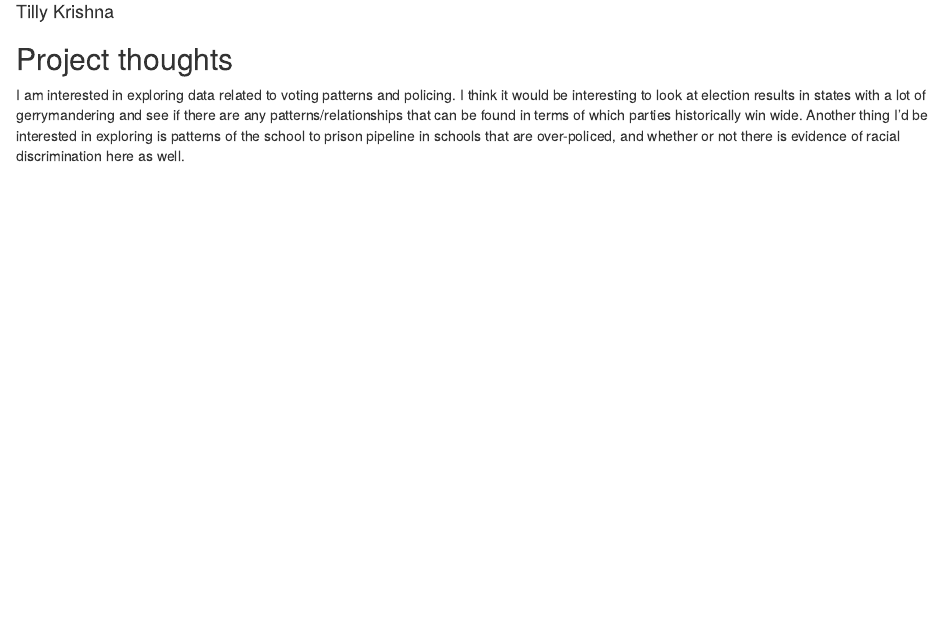
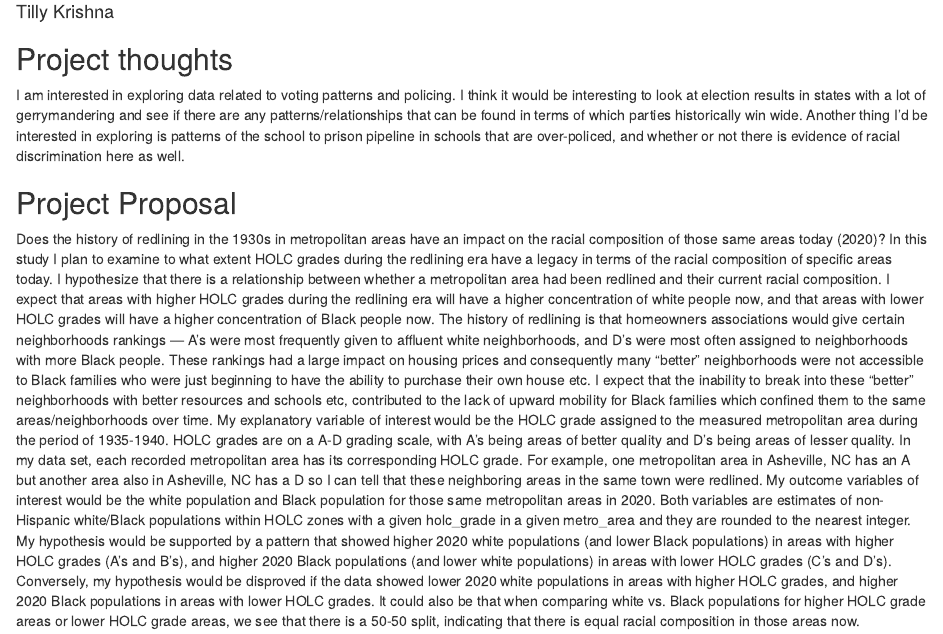
Before and after one commit to tilly-krishna/gov50-final-project, an R Markdown document (index.Rmd): the page in a window 1100 px wide, from 70 px down. Rendered offline with R 4.5, knitr and Pandoc, with nearby package versions; drawn as R Markdown's standard HTML page in place of the format the file asks for.

Commit message:
wrote proposal

```diff
--- a/index.Rmd
+++ b/index.Rmd
@@ -12,3 +12,8 @@ output:
 ## Project thoughts
 
 I am interested in exploring data related to voting patterns and policing. I think it would be interesting to look at election results in states with a lot of gerrymandering and see if there are any patterns/relationships that can be found in terms of which parties historically win wide. Another thing I'd be interested in exploring is patterns of the school to prison pipeline in schools that are over-policed, and whether or not there is evidence of racial discrimination here as well.
+
+
+## Project Proposal
+
+Does the history of redlining in the 1930s in metropolitan areas have an impact on the racial composition of those same areas today (2020)? In this study I plan to examine to what extent HOLC grades during the redlining era have a legacy in terms of the racial composition of specific areas today. I hypothesize that there is a relationship between whether a metropolitan area had been redlined and their current racial composition. I expect that areas with higher HOLC grades during the redlining era will have a higher concentration of white people now, and that areas with lower HOLC grades will have a higher concentration of Black people now. The history of redlining is that homeowners associations would give certain neighborhoods rankings — A’s were most frequently given to affluent white neighborhoods, and D’s were most often assigned to neighborhoods with more Black people. These rankings had a large impact on housing prices and consequently many “better” neighborhoods were not accessible to Black families who were just beginning to have the ability to purchase their own house etc. I expect that the inability to break into these “better” neighborhoods with better resources and schools etc, contributed to the lack of upward mobility for Black families which confined them to the same areas/neighborhoods over time. My explanatory variable of interest would be the HOLC grade assigned to the measured metropolitan area during the period of 1935-1940. HOLC grades are on a A-D grading scale, with A’s being areas of better quality and D’s being areas of lesser quality. In my data set, each recorded metropolitan area has its corresponding HOLC grade. For example, one metropolitan area in Asheville, NC has an A but another area also in Asheville, NC has a D so I can tell that these neighboring areas in the same town were redlined. My outcome variables of interest would be the white population and Black population for those same metropolitan areas in 2020. Both variables are estimates of non-Hispanic white/Black populations within HOLC zones with a given holc_grade in a given metro_area and they are rounded to the nearest integer. My hypothesis would be supported by a pattern that showed higher 2020 white populations (and lower Black populations) in areas with higher HOLC grades (A’s and B’s), and higher 2020 Black populations (and lower white populations) in areas with lower HOLC grades (C’s and D’s). Conversely, my hypothesis would be disproved if the data showed lower 2020 white populations in areas with higher HOLC grades, and higher 2020 Black populations in areas with lower HOLC grades. It could also be that when comparing white vs. Black populations for higher HOLC grade areas or lower HOLC grade areas, we see that there is a 50-50 split, indicating that there is equal racial composition in those areas now.
```
